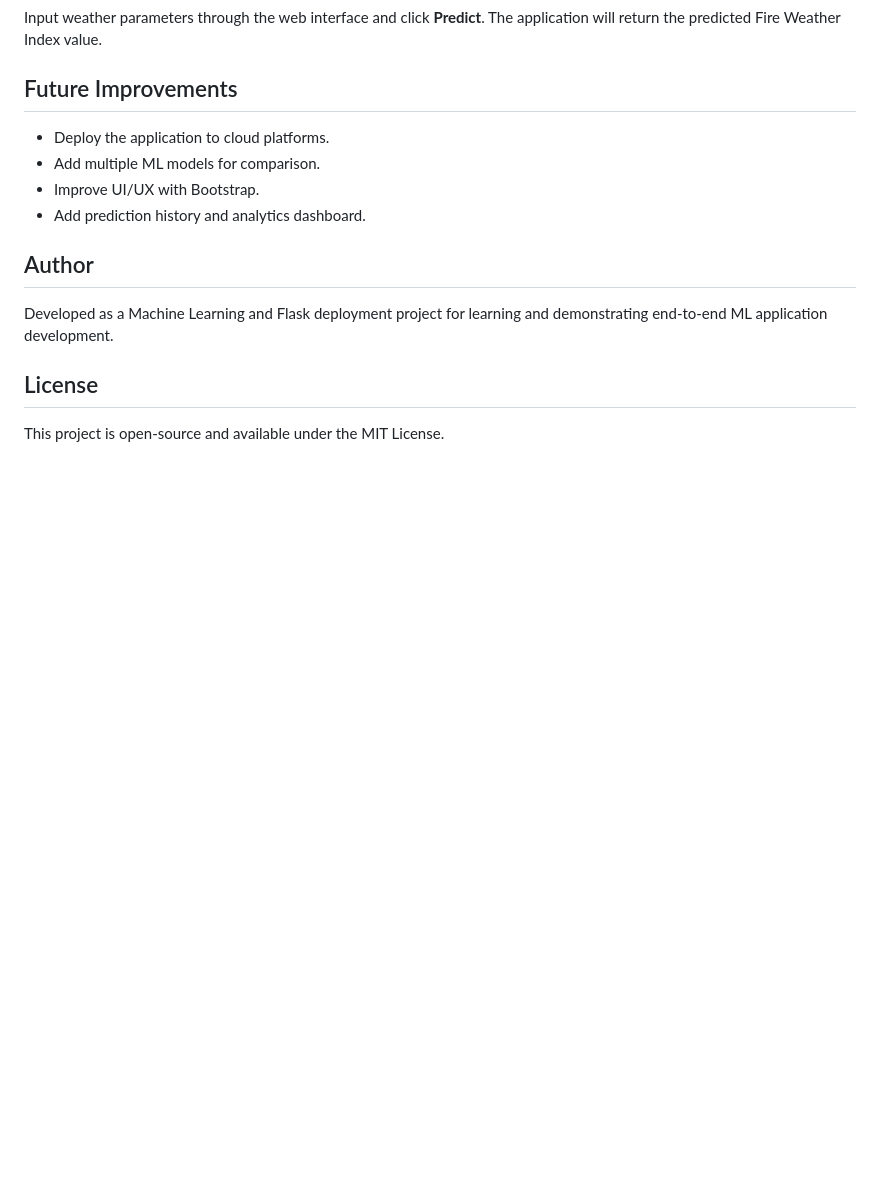
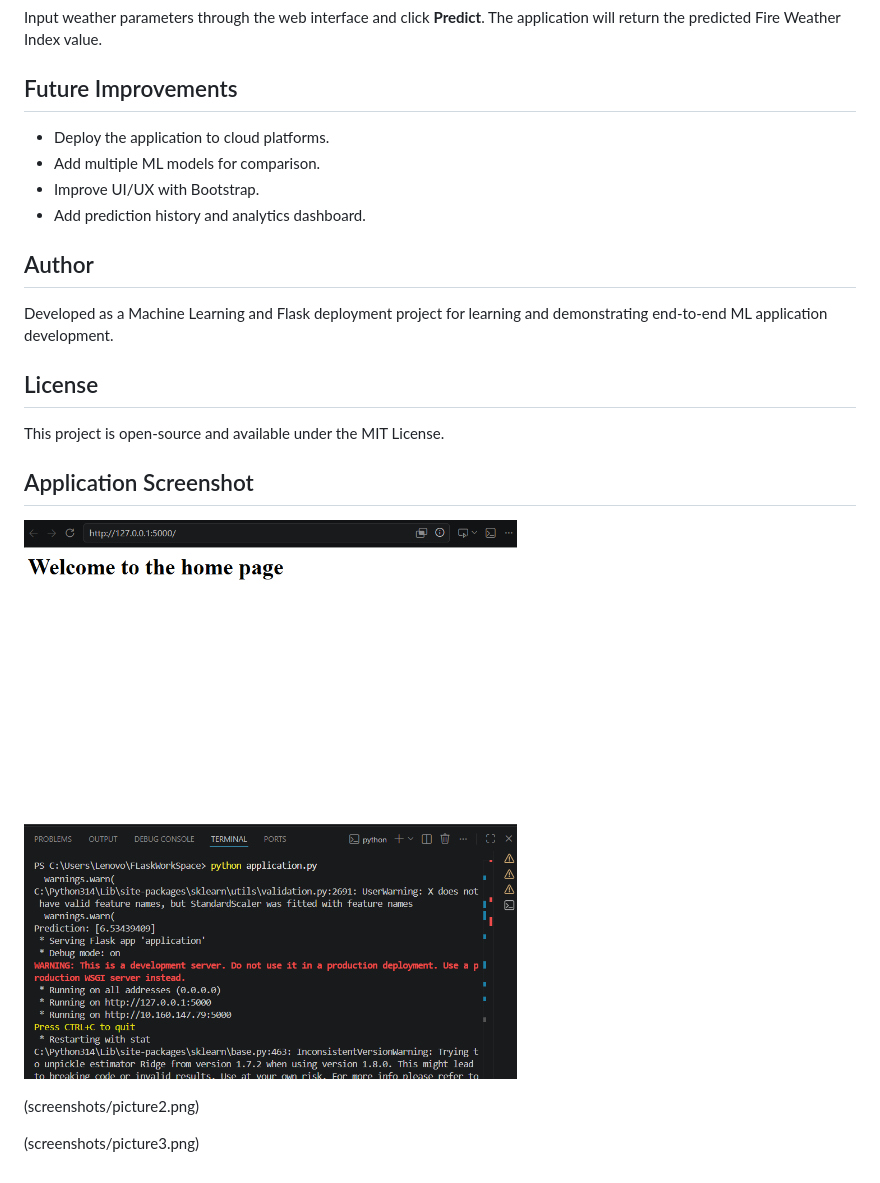
Before and after one commit to Farzana934/Test_Forest_Fires_ML_Project, a Markdown page: README.md, the part around the change. Drawn GitHub-style; pictures changed too: screenshots/picture1.png (added); blank space fills up the shorter version.

Commit message:
added screenshots

```diff
--- a/README.md
+++ b/README.md
@@ -133,3 +133,10 @@ Developed as a Machine Learning and Flask deployment project for learning and de
 ## License
 
 This project is open-source and available under the MIT License.
+## Application Screenshot
+
+![FWI Prediction App](screenshots/picture1.png)
+
+(screenshots/picture2.png)
+
+(screenshots/picture3.png)
```
Also changed, not shown: screenshots/picture2.png (added), screenshots/picture3.png (added).
